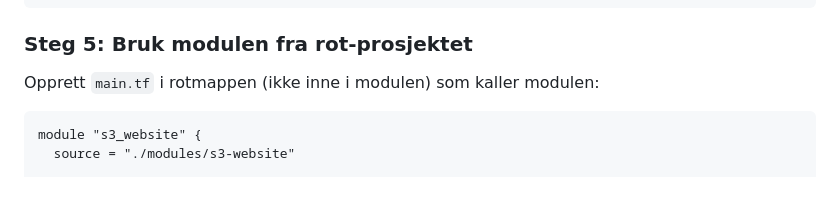
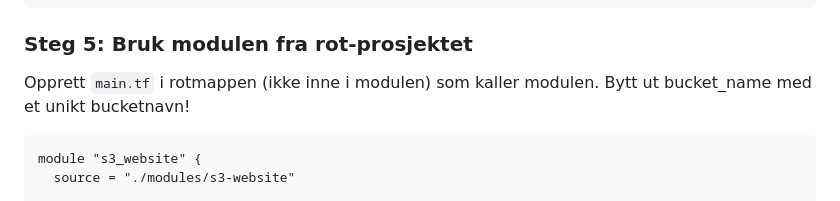
Before and after one commit to Hovercraft97/modules-remote-state, a Markdown page: README.md, the part around the change. Drawn GitHub-style.

````diff
--- a/README.md
+++ b/README.md
@@ -241,7 +241,7 @@ output "bucket_arn" {
 
 ### Steg 5: Bruk modulen fra rot-prosjektet
 
-Opprett `main.tf` i rotmappen (ikke inne i modulen) som kaller modulen:
+Opprett `main.tf` i rotmappen (ikke inne i modulen) som kaller modulen. Bytt ut bucket_name med et unikt bucketnavn!
 
 ```hcl
 module "s3_website" {
````
